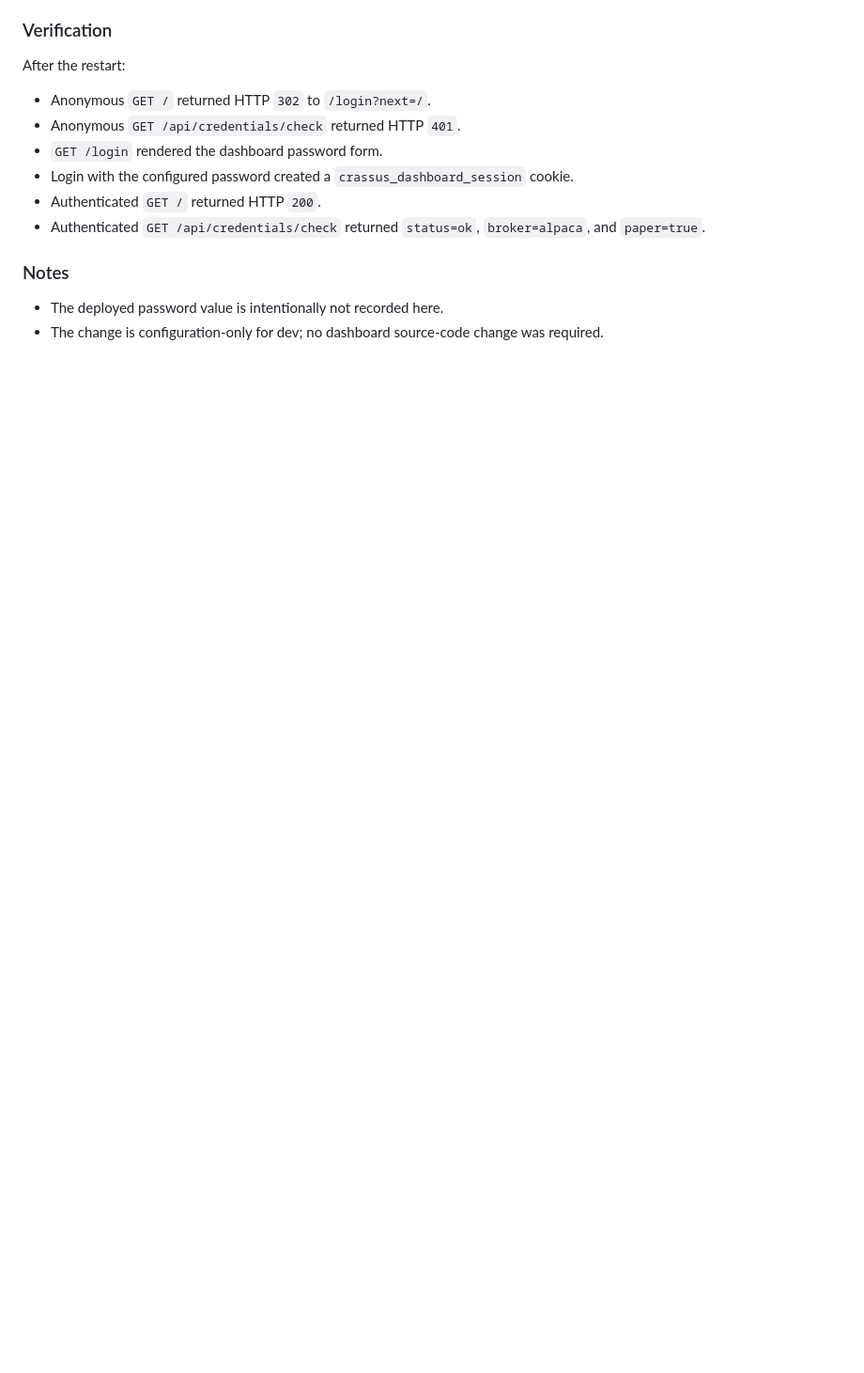
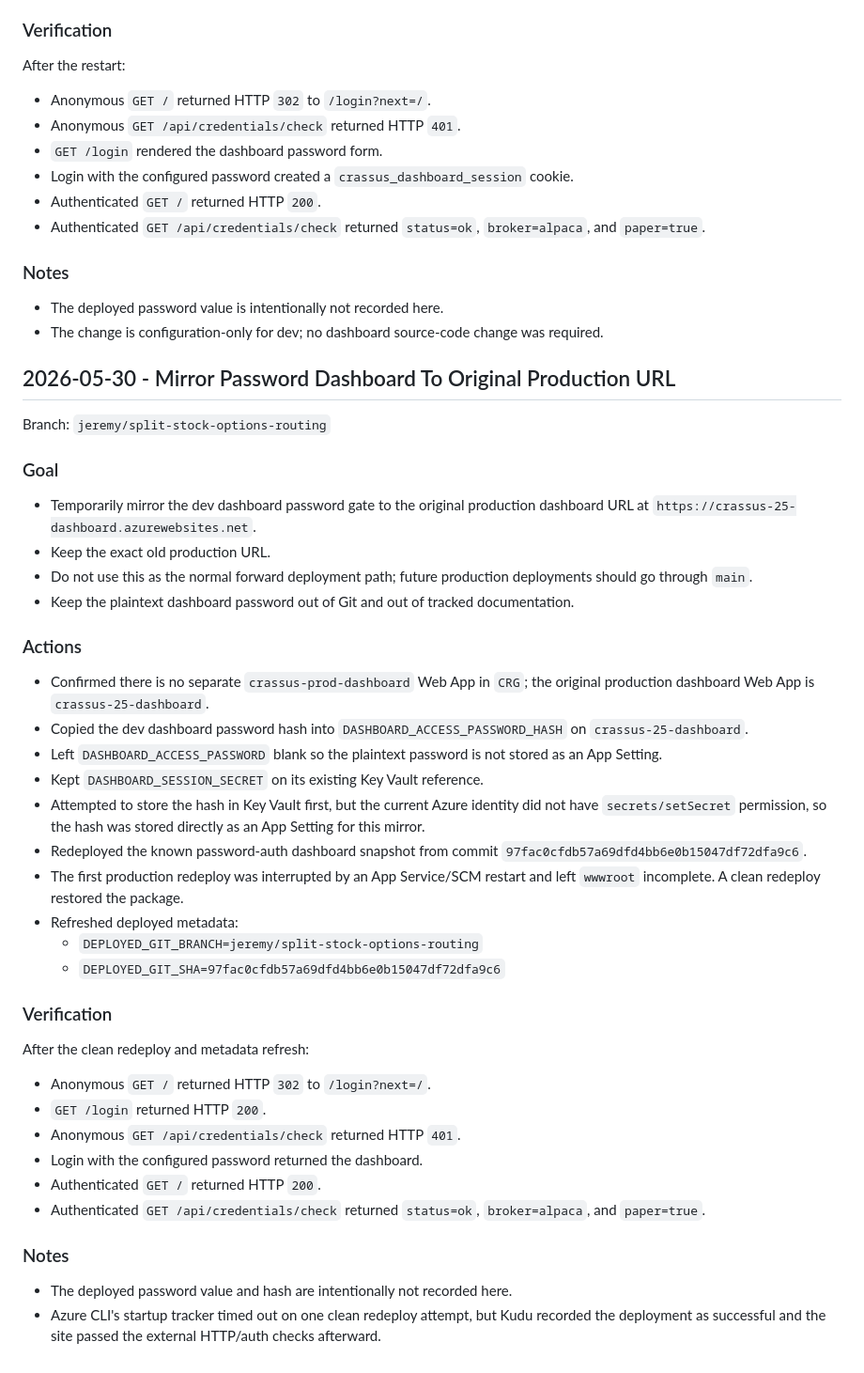
Before and after one commit to AutosortermkI/Crassus-2.5, a Markdown page: docs/azure_operations_log.md, the part around the change. Shown at 94% size. Rendered like a GitHub page; blank space fills up the shorter version.

Commit message:
Document production dashboard auth mirror

```diff
--- a/docs/azure_operations_log.md
+++ b/docs/azure_operations_log.md
@@ -102,3 +102,43 @@ After the restart:
 
 - The deployed password value is intentionally not recorded here.
 - The change is configuration-only for dev; no dashboard source-code change was required.
+
+## 2026-05-30 - Mirror Password Dashboard To Original Production URL
+
+Branch: `jeremy/split-stock-options-routing`
+
+### Goal
+
+- Temporarily mirror the dev dashboard password gate to the original production dashboard URL at `https://crassus-25-dashboard.azurewebsites.net`.
+- Keep the exact old production URL.
+- Do not use this as the normal forward deployment path; future production deployments should go through `main`.
+- Keep the plaintext dashboard password out of Git and out of tracked documentation.
+
+### Actions
+
+- Confirmed there is no separate `crassus-prod-dashboard` Web App in `CRG`; the original production dashboard Web App is `crassus-25-dashboard`.
+- Copied the dev dashboard password hash into `DASHBOARD_ACCESS_PASSWORD_HASH` on `crassus-25-dashboard`.
+- Left `DASHBOARD_ACCESS_PASSWORD` blank so the plaintext password is not stored as an App Setting.
+- Kept `DASHBOARD_SESSION_SECRET` on its existing Key Vault reference.
+- Attempted to store the hash in Key Vault first, but the current Azure identity did not have `secrets/setSecret` permission, so the hash was stored directly as an App Setting for this mirror.
+- Redeployed the known password-auth dashboard snapshot from commit `97fac0cfdb57a69dfd4bb6e0b15047df72dfa9c6`.
+- The first production redeploy was interrupted by an App Service/SCM restart and left `wwwroot` incomplete. A clean redeploy restored the package.
+- Refreshed deployed metadata:
+  - `DEPLOYED_GIT_BRANCH=jeremy/split-stock-options-routing`
+  - `DEPLOYED_GIT_SHA=97fac0cfdb57a69dfd4bb6e0b15047df72dfa9c6`
+
+### Verification
+
+After the clean redeploy and metadata refresh:
+
+- Anonymous `GET /` returned HTTP `302` to `/login?next=/`.
+- `GET /login` returned HTTP `200`.
+- Anonymous `GET /api/credentials/check` returned HTTP `401`.
+- Login with the configured password returned the dashboard.
+- Authenticated `GET /` returned HTTP `200`.
+- Authenticated `GET /api/credentials/check` returned `status=ok`, `broker=alpaca`, and `paper=true`.
+
+### Notes
+
+- The deployed password value and hash are intentionally not recorded here.
+- Azure CLI's startup tracker timed out on one clean redeploy attempt, but Kudu recorded the deployment as successful and the site passed the external HTTP/auth checks afterward.
```
